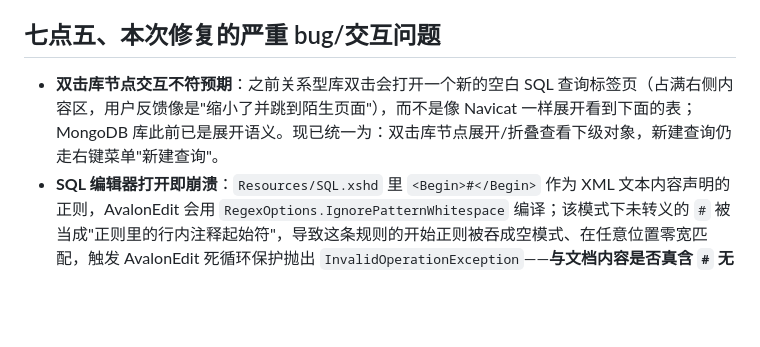
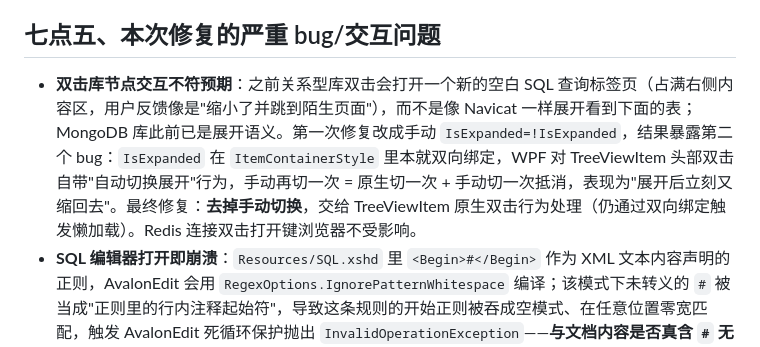
Before and after one commit to mingsa-zhang/msDemo, a Markdown page: DbManager/开发进度与交接.md, the part around the change. GitHub-like rendering; blank space fills up the shorter version.

Commit message:
更新交接文档:补记双击展开抽搐问题的第二次修复
Co-Authored-By: Claude Sonnet 5 <noreply@anthropic.com>

```diff
--- a/DbManager/开发进度与交接.md
+++ b/DbManager/开发进度与交接.md
@@ -148,7 +148,7 @@ d6dbd8e 新增 DbManager.Tests(xUnit) 36 例全绿
 > ⚠️ 事务、SSH、Mongo/Redis 的运行时语义仅验证「编译+启动+纯逻辑测试」，**真实连通与读写未经真实环境验证**，推送前请务必人工实测（尤其写/删）。
 
 ## 七点五、本次修复的严重 bug/交互问题
-- **双击库节点交互不符预期**：之前关系型库双击会打开一个新的空白 SQL 查询标签页（占满右侧内容区，用户反馈像是"缩小了并跳到陌生页面"），而不是像 Navicat 一样展开看到下面的表；MongoDB 库此前已是展开语义。现已统一为：双击库节点展开/折叠查看下级对象，新建查询仍走右键菜单"新建查询"。
+- **双击库节点交互不符预期**：之前关系型库双击会打开一个新的空白 SQL 查询标签页（占满右侧内容区，用户反馈像是"缩小了并跳到陌生页面"），而不是像 Navicat 一样展开看到下面的表；MongoDB 库此前已是展开语义。第一次修复改成手动 `IsExpanded=!IsExpanded`，结果暴露第二个 bug：`IsExpanded` 在 `ItemContainerStyle` 里本就双向绑定，WPF 对 TreeViewItem 头部双击自带"自动切换展开"行为，手动再切一次 = 原生切一次 + 手动切一次抵消，表现为"展开后立刻又缩回去"。最终修复：**去掉手动切换**，交给 TreeViewItem 原生双击行为处理（仍通过双向绑定触发懒加载）。Redis 连接双击打开键浏览器不受影响。
 - **SQL 编辑器打开即崩溃**：`Resources/SQL.xshd` 里 `<Begin>#</Begin>` 作为 XML 文本内容声明的正则，AvalonEdit 会用 `RegexOptions.IgnorePatternWhitespace` 编译；该模式下未转义的 `#` 被当成"正则里的行内注释起始符"，导致这条规则的开始正则被吞成空模式、在任意位置零宽匹配，触发 AvalonEdit 死循环保护抛出 `InvalidOperationException`——**与文档内容是否真含 `#` 无关**，任意新建 SQL 查询标签页（哪怕是空文档）必现，双击关系型数据库节点即触发。已改为 `<Begin>\#</Begin>` 转义修复，用最小复现工程（`DocumentHighlighter`+实际 xshd）验证空文档/含 `#` 注释/多种注释混合文本均恢复正常高亮。
 
 ## 八、已知限制（非 bug，已注释）
```
